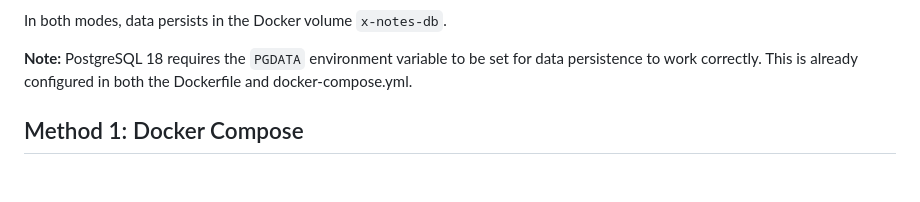
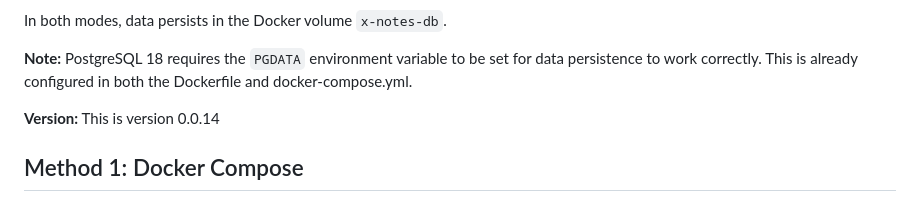
Before and after one commit to ogerardin/x_community_notes, a Markdown page: README.md, the part around the change. Rendered like a GitHub page; blank space fills up the shorter version.

Commit message:
docs: update version note

```diff
--- a/README.md
+++ b/README.md
@@ -29,6 +29,8 @@ Two deployment modes are supported:
 In both modes, data persists in the Docker volume `x-notes-db`.
 
 **Note:** PostgreSQL 18 requires the `PGDATA` environment variable to be set for data persistence to work correctly. This is already configured in both the Dockerfile and docker-compose.yml.
+
+**Version:** This is version 0.0.14
 
 
 ## Method 1: Docker Compose
```
